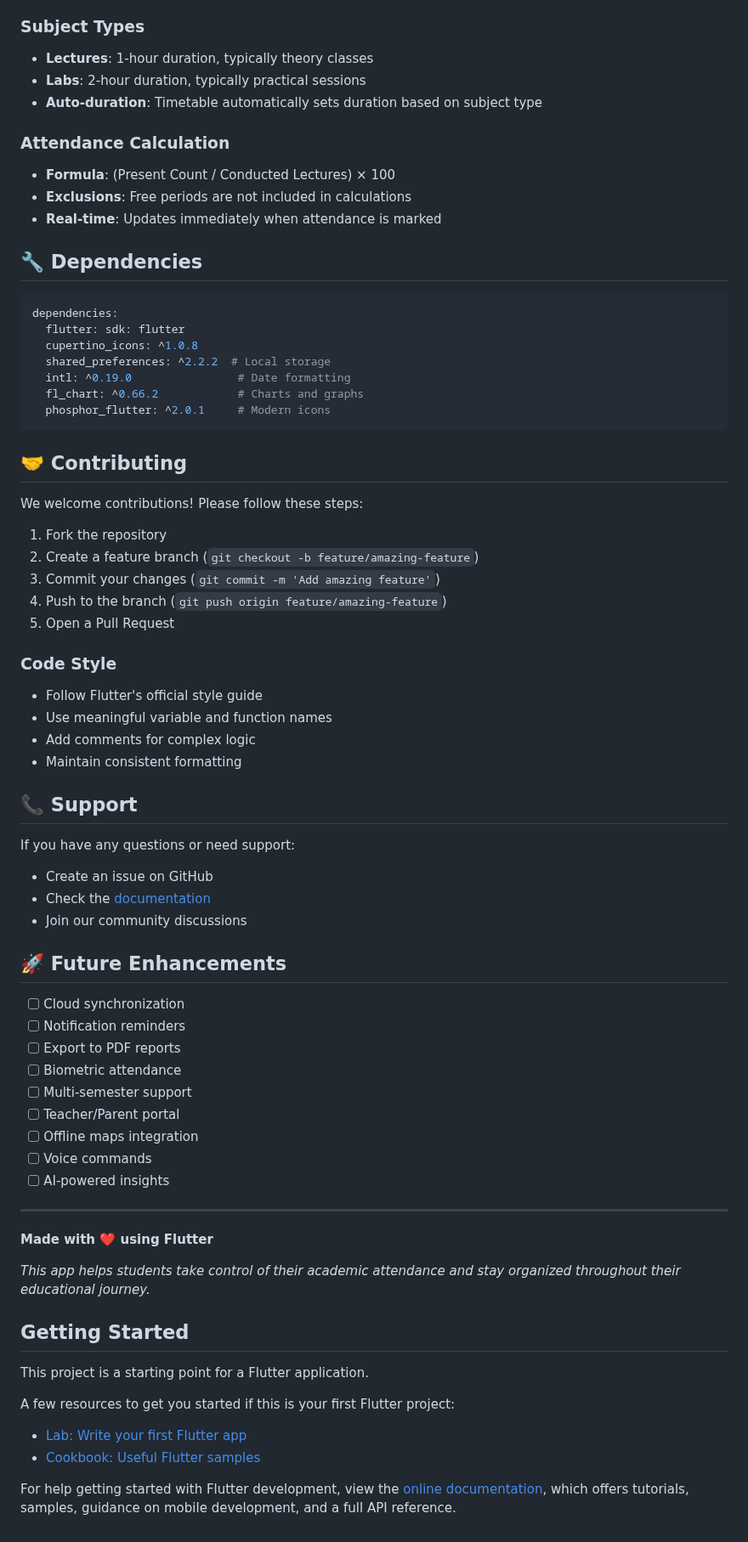
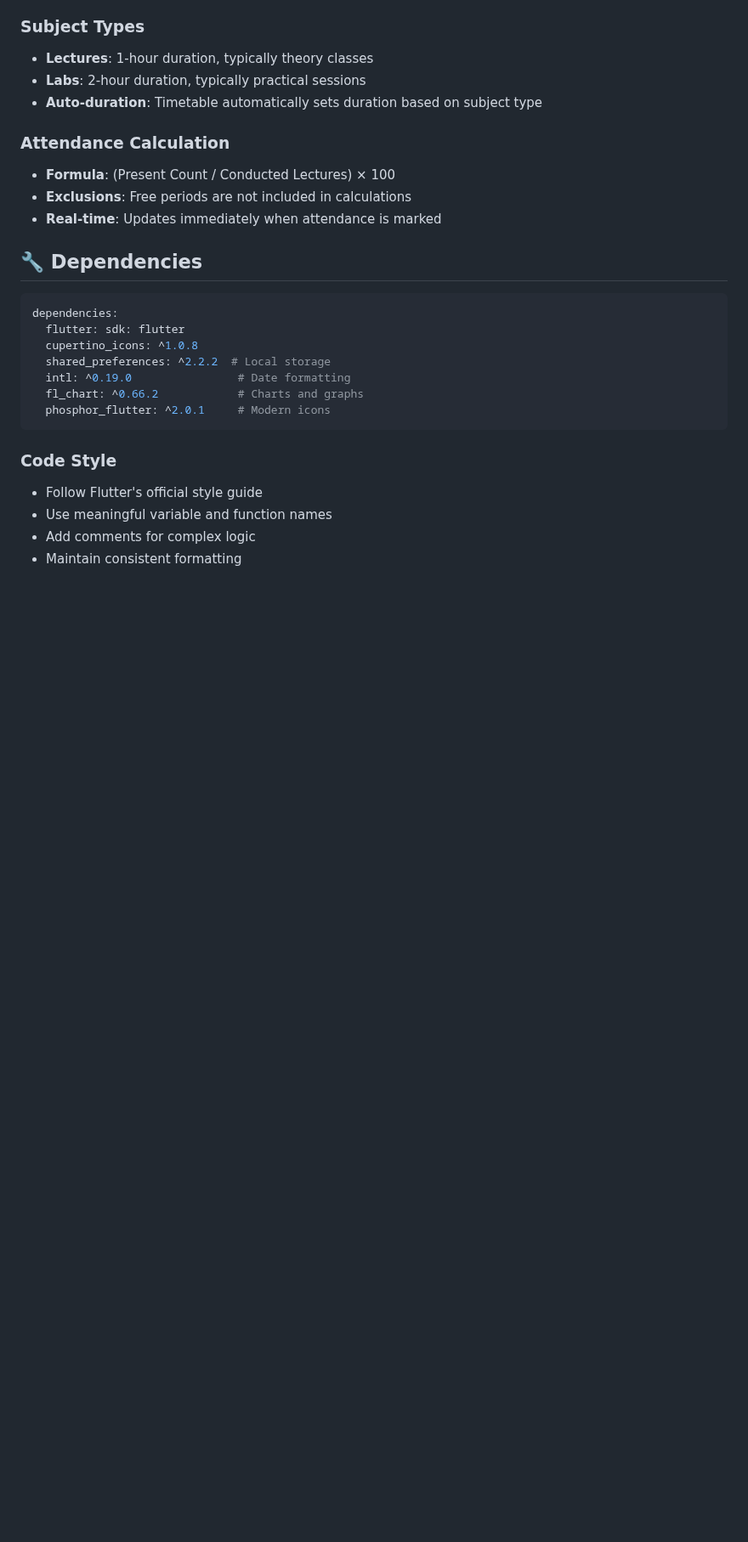
Before and after one commit to Siddhantshukla1657/Attendence_Tracker_2.0, a Markdown page: README.md, the part around one of its changes. Shown at 85% size. Rendered like a GitHub page; blank space fills up the shorter version.

````diff
--- a/README.md
+++ b/README.md
@@ -319,57 +319,9 @@ dependencies:
   phosphor_flutter: ^2.0.1     # Modern icons
 ```
 
-## 🤝 Contributing
-
-We welcome contributions! Please follow these steps:
-
-1. Fork the repository
-2. Create a feature branch (`git checkout -b feature/amazing-feature`)
-3. Commit your changes (`git commit -m 'Add amazing feature'`)
-4. Push to the branch (`git push origin feature/amazing-feature`)
-5. Open a Pull Request
 
 ### Code Style
 - Follow Flutter's official style guide
 - Use meaningful variable and function names
 - Add comments for complex logic
 - Maintain consistent formatting
-
-## 📞 Support
-
-If you have any questions or need support:
-
-- Create an issue on GitHub
-- Check the [documentation](docs/)
-- Join our community discussions
-
-## 🚀 Future Enhancements
-
-- [ ] Cloud synchronization
-- [ ] Notification reminders
-- [ ] Export to PDF reports
-- [ ] Biometric attendance
-- [ ] Multi-semester support
-- [ ] Teacher/Parent portal
-- [ ] Offline maps integration
-- [ ] Voice commands
-- [ ] AI-powered insights
-
----
-
-**Made with ❤️ using Flutter**
-
-*This app helps students take control of their academic attendance and stay organized throughout their educational journey.*
-
-## Getting Started
-
-This project is a starting point for a Flutter application.
-
-A few resources to get you started if this is your first Flutter project:
-
-- [Lab: Write your first Flutter app](https://docs.flutter.dev/get-started/codelab)
-- [Cookbook: Useful Flutter samples](https://docs.flutter.dev/cookbook)
-
-For help getting started with Flutter development, view the
-[online documentation](https://docs.flutter.dev/), which offers tutorials,
-samples, guidance on mobile development, and a full API reference.
````
Also changed, not shown: other parts of README.md (+2 -2 lines).
